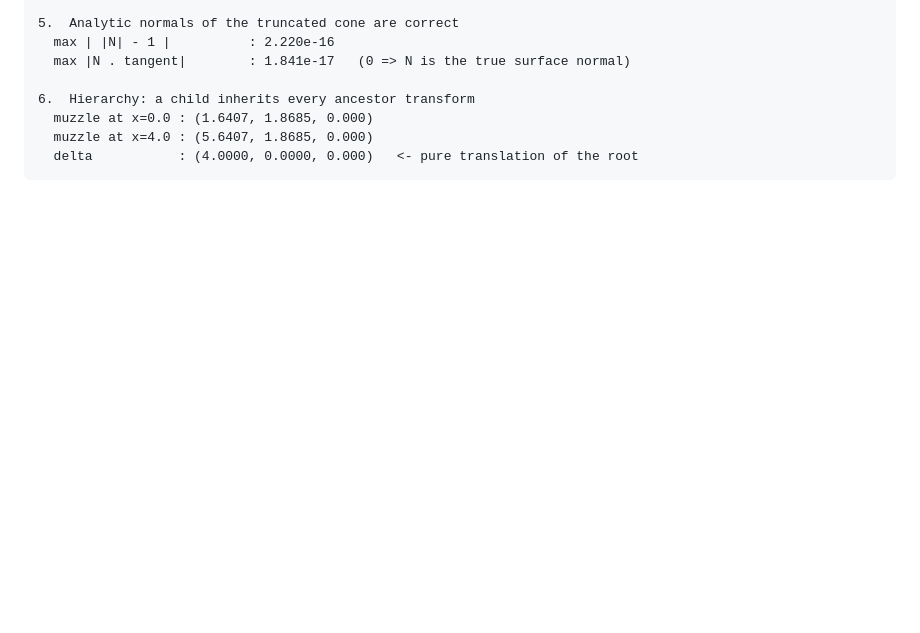
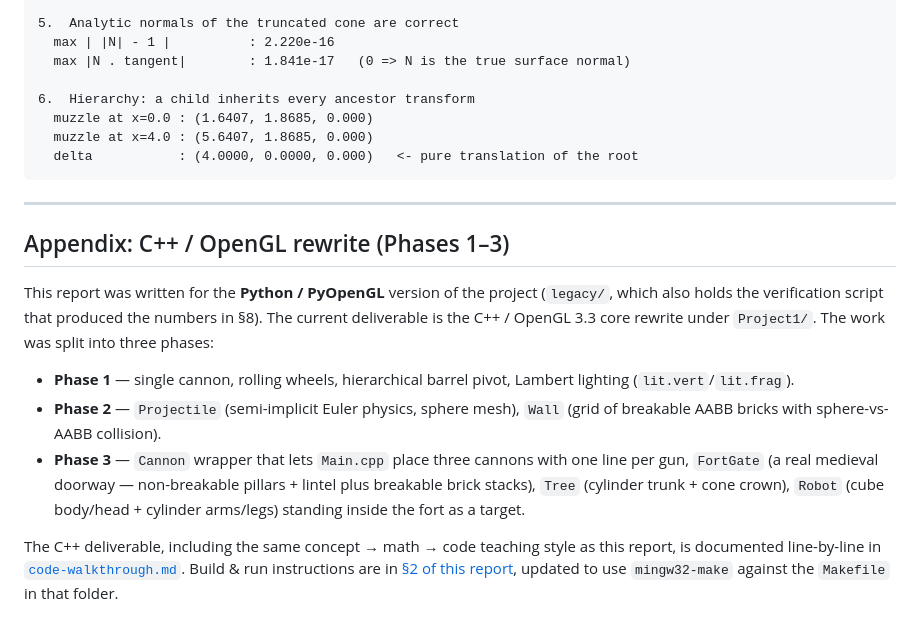
Before and after one commit to SheikhGalib/cannon-fight, a Markdown page: docs/REPORT.md, the part around the change. Drawn GitHub-style; blank space fills up the shorter version.

Commit message:
docs: add C++ rewrite appendix to REPORT.md
REPORT.md was written for the original Python/PyOpenGL version (which
also produced the verification numbers in section 8). Append a short
appendix pointing readers at the up-to-date C++ / OpenGL deliverable
under Project1/ and its line-by-line walkthrough in code-walkthrough.md.

No changes to the existing Phases 1-2 verification content - that still
applies to the legacy/ Python implementation.

Co-Authored-By: Opus 4.8 <noreply@puku.sh>

````diff
--- a/docs/REPORT.md
+++ b/docs/REPORT.md
@@ -825,3 +825,28 @@ run; the full text is in [`verification.txt`](verification.txt).
   muzzle at x=4.0 : (5.6407, 1.8685, 0.000)
   delta           : (4.0000, 0.0000, 0.000)   <- pure translation of the root
 ```
+
+---
+
+## Appendix: C++ / OpenGL rewrite (Phases 1–3)
+
+This report was written for the **Python / PyOpenGL** version of the project
+(`legacy/`, which also holds the verification script that produced the
+numbers in §8). The current deliverable is the C++ / OpenGL 3.3 core
+rewrite under `Project1/`. The work was split into three phases:
+
+- **Phase 1** — single cannon, rolling wheels, hierarchical barrel pivot,
+  Lambert lighting (`lit.vert`/`lit.frag`).
+- **Phase 2** — `Projectile` (semi-implicit Euler physics, sphere mesh),
+  `Wall` (grid of breakable AABB bricks with sphere-vs-AABB collision).
+- **Phase 3** — `Cannon` wrapper that lets `Main.cpp` place three cannons
+  with one line per gun, `FortGate` (a real medieval doorway — non-breakable
+  pillars + lintel plus breakable brick stacks), `Tree` (cylinder trunk +
+  cone crown), `Robot` (cube body/head + cylinder arms/legs) standing inside
+  the fort as a target.
+
+The C++ deliverable, including the same concept → math → code teaching
+style as this report, is documented line-by-line in
+[`code-walkthrough.md`](code-walkthrough.md). Build & run instructions are
+in [§2 of this report](#2-how-to-run-the-project), updated to use
+`mingw32-make` against the `Makefile` in that folder.
````
